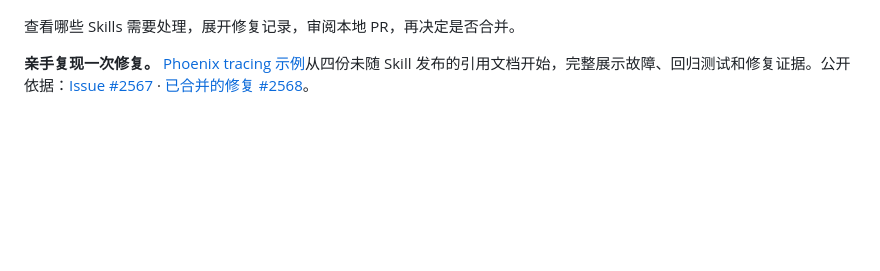
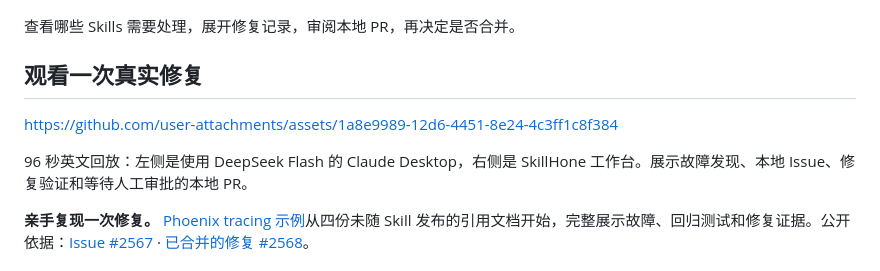
Before and after one commit to Tencent/SkillHone, a Markdown page: docs/README.zh.md, the part around the change. Drawn GitHub-style; folded sections open; blank space fills up the shorter version.

```diff
--- a/docs/README.zh.md
+++ b/docs/README.zh.md
@@ -53,6 +53,13 @@ https://github.com/user-attachments/assets/69bafb25-5ba9-44cb-b5ff-8a2a94f8e51a
 
 </details>
 
+## 观看一次真实修复
+
+https://github.com/user-attachments/assets/1a8e9989-12d6-4451-8e24-4c3ff1c8f384
+
+96 秒英文回放：左侧是使用 DeepSeek Flash 的 Claude Desktop，右侧是
+SkillHone 工作台。展示故障发现、本地 Issue、修复验证和等待人工审批的本地 PR。
+
 **亲手复现一次修复。** [Phoenix tracing 示例](../examples/phoenix-tracing/)从四份未随 Skill 发布的引用文档开始，完整展示故障、回归测试和修复证据。公开依据：[Issue #2567](https://github.com/github/awesome-copilot/issues/2567) · [已合并的修复 #2568](https://github.com/github/awesome-copilot/pull/2568)。
 
 ## 修复之后留下什么
```
Also changed, not shown: README.md (+8 -0 lines).
